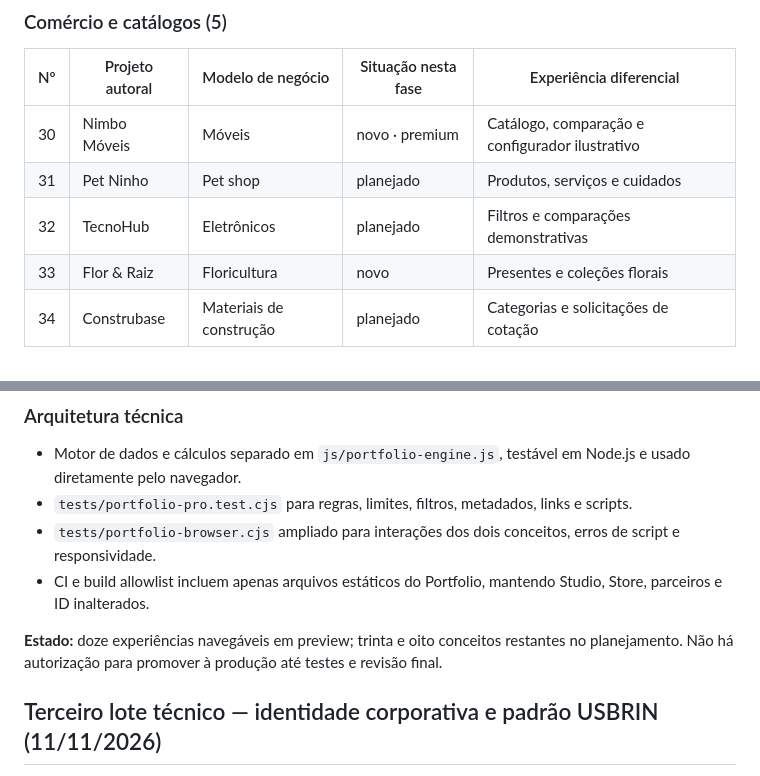
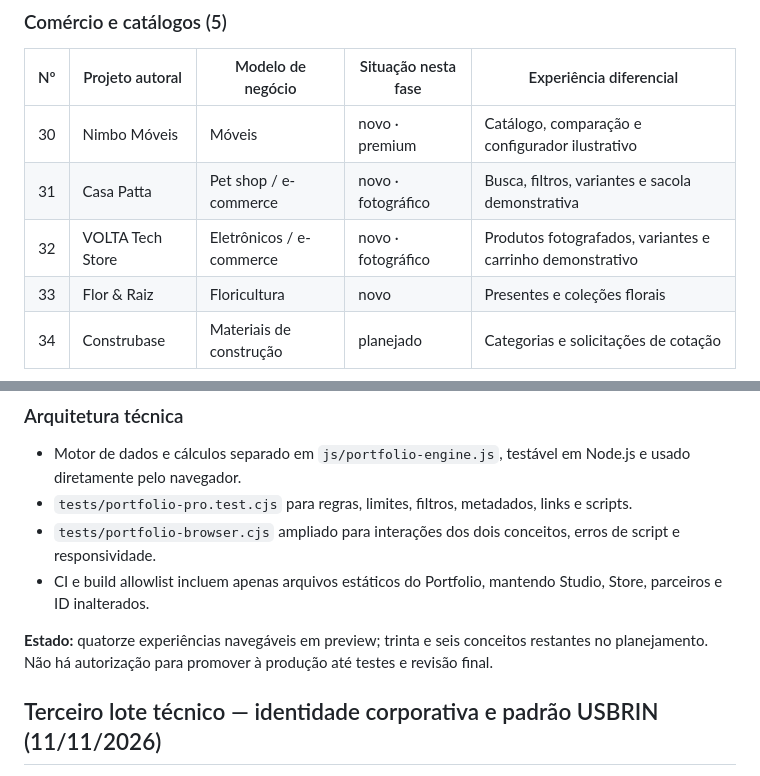
Before and after one commit to usbrin/usbrin-site, a Markdown page: docs/USBRIN-PORTFOLIO-PLANO.md, 2 parts joined by grey strips. Rendered like a GitHub page.

```diff
--- a/docs/USBRIN-PORTFOLIO-PLANO.md
+++ b/docs/USBRIN-PORTFOLIO-PLANO.md
@@ -71,8 +71,8 @@ Meta: **50 projetos autorais conceituais**, divididos em **10 segmentos**. Cada
 | Nº | Projeto autoral | Modelo de negócio | Situação nesta fase | Experiência diferencial |
 |---:|---|---|---|---|
 | 30 | Nimbo Móveis | Móveis | novo · premium | Catálogo, comparação e configurador ilustrativo |
-| 31 | Pet Ninho | Pet shop | planejado | Produtos, serviços e cuidados |
-| 32 | TecnoHub | Eletrônicos | planejado | Filtros e comparações demonstrativas |
+| 31 | Casa Patta | Pet shop / e-commerce | novo · fotográfico | Busca, filtros, variantes e sacola demonstrativa |
+| 32 | VOLTA Tech Store | Eletrônicos / e-commerce | novo · fotográfico | Produtos fotografados, variantes e carrinho demonstrativo |
 | 33 | Flor & Raiz | Floricultura | novo | Presentes e coleções florais |
 | 34 | Construbase | Materiais de construção | planejado | Categorias e solicitações de cotação |
 
@@ -157,7 +157,7 @@ A partir do 9º projeto, os conceitos devem demonstrar lógica funcional real, a
 - `tests/portfolio-browser.cjs` ampliado para interações dos dois conceitos, erros de script e responsividade.
 - CI e build allowlist incluem apenas arquivos estáticos do Portfolio, mantendo Studio, Store, parceiros e ID inalterados.
 
-**Estado:** doze experiências navegáveis em preview; trinta e oito conceitos restantes no planejamento. Não há autorização para promover à produção até testes e revisão final.
+**Estado:** quatorze experiências navegáveis em preview; trinta e seis conceitos restantes no planejamento. Não há autorização para promover à produção até testes e revisão final.
 
 ## Terceiro lote técnico — identidade corporativa e padrão USBRIN (11/11/2026)
 
```
Also changed, not shown: other parts of docs/USBRIN-PORTFOLIO-PLANO.md (+28 -2 lines).
